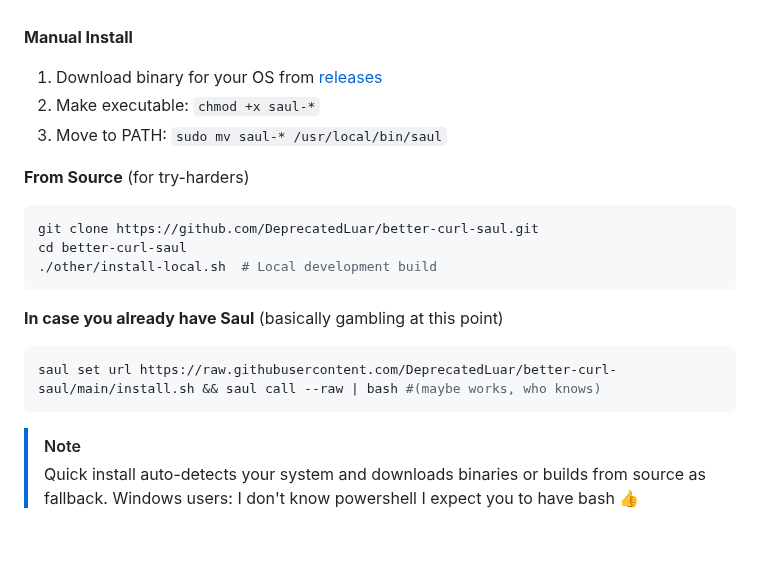
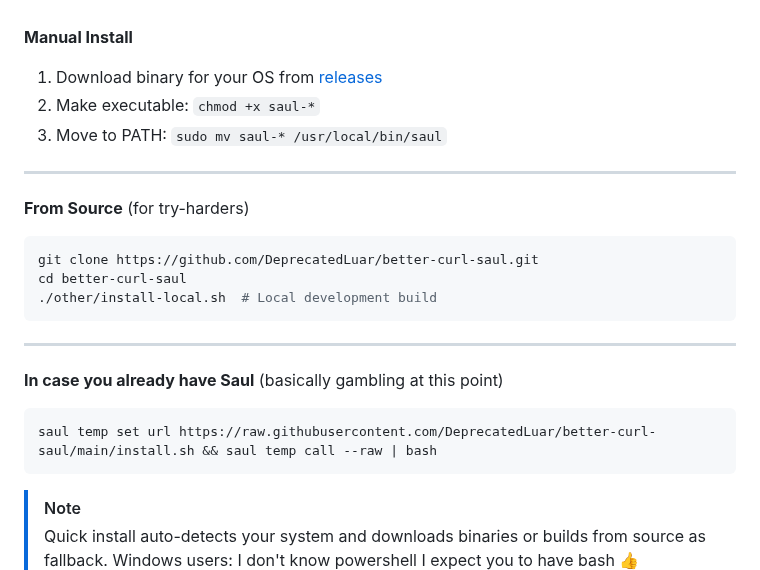
Before and after one commit to DeprecatedLuar/better-curl-saul, a Markdown page: README.md, the part around the change. GitHub-like rendering; folded sections open; blank space fills up the shorter version.

Commit message:
update one liner to install saul with saul

````diff
--- a/README.md
+++ b/README.md
@@ -106,6 +106,8 @@ nix profile install github:DeprecatedLuar/better-curl-saul?dir=nix-saul
 2. Make executable: `chmod +x saul-*`
 3. Move to PATH: `sudo mv saul-* /usr/local/bin/saul`
 
+---
+
 **From Source** (for try-harders)
 ```bash
 git clone https://github.com/DeprecatedLuar/better-curl-saul.git
@@ -113,9 +115,11 @@ cd better-curl-saul
 ./other/install-local.sh  # Local development build
 ```
 
+---
+
 **In case you already have Saul** (basically gambling at this point)
 ```bash
-saul set url https://raw.githubusercontent.com/DeprecatedLuar/better-curl-saul/main/install.sh && saul call --raw | bash #(maybe works, who knows)
+saul temp set url https://raw.githubusercontent.com/DeprecatedLuar/better-curl-saul/main/install.sh && saul temp call --raw | bash
 ```
 
 >[!NOTE]
````
